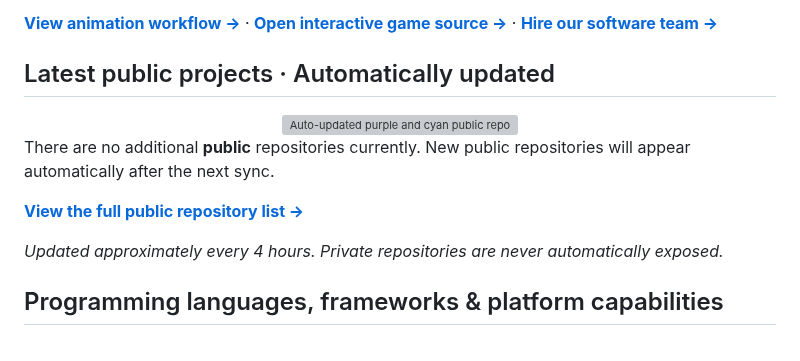
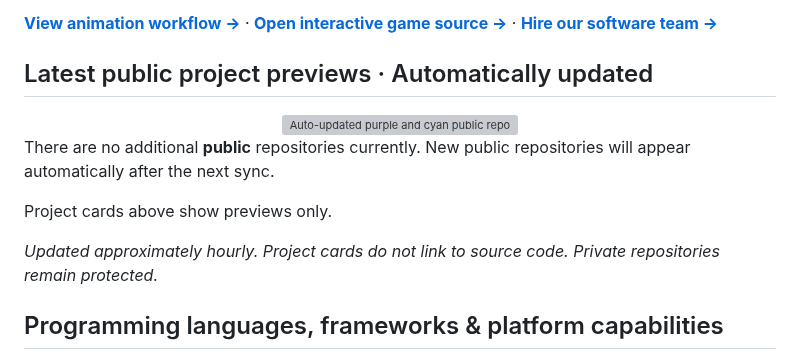
Before and after one commit to razahasnain0300-max/razahasnain0300-max, a Markdown page: README.md, the part around the change. Rendered like a GitHub page; grey boxes are pictures that could not be loaded.

Commit message:
chore: refresh public repository showcase [skip ci]

```diff
--- a/README.md
+++ b/README.md
@@ -129,7 +129,7 @@ Built in the same purple/cyan brand identity, these panels combine an animated t
 
 
 <!-- PUBLIC-REPO-AUTO:START -->
-## Latest public projects · Automatically updated
+## Latest public project previews · Automatically updated
 
 <div align="center">
 <img src="./assets/auto-repos.svg?v=311132b909" width="100%" alt="Auto-updated purple and cyan public repository cards"/>
@@ -137,9 +137,9 @@ Built in the same purple/cyan brand identity, these panels combine an animated t
 
 There are no additional **public** repositories currently. New public repositories will appear automatically after the next sync.
 
-[**View the full public repository list →**](./AUTO_REPOSITORIES.md)
+Project cards above show previews only.
 
-*Updated approximately every 4 hours. Private repositories are never automatically exposed.*
+*Updated approximately hourly. Project cards do not link to source code. Private repositories remain protected.*
 <!-- PUBLIC-REPO-AUTO:END -->
 
 <!-- APPROVED-CASESTUDIES:START -->
```
